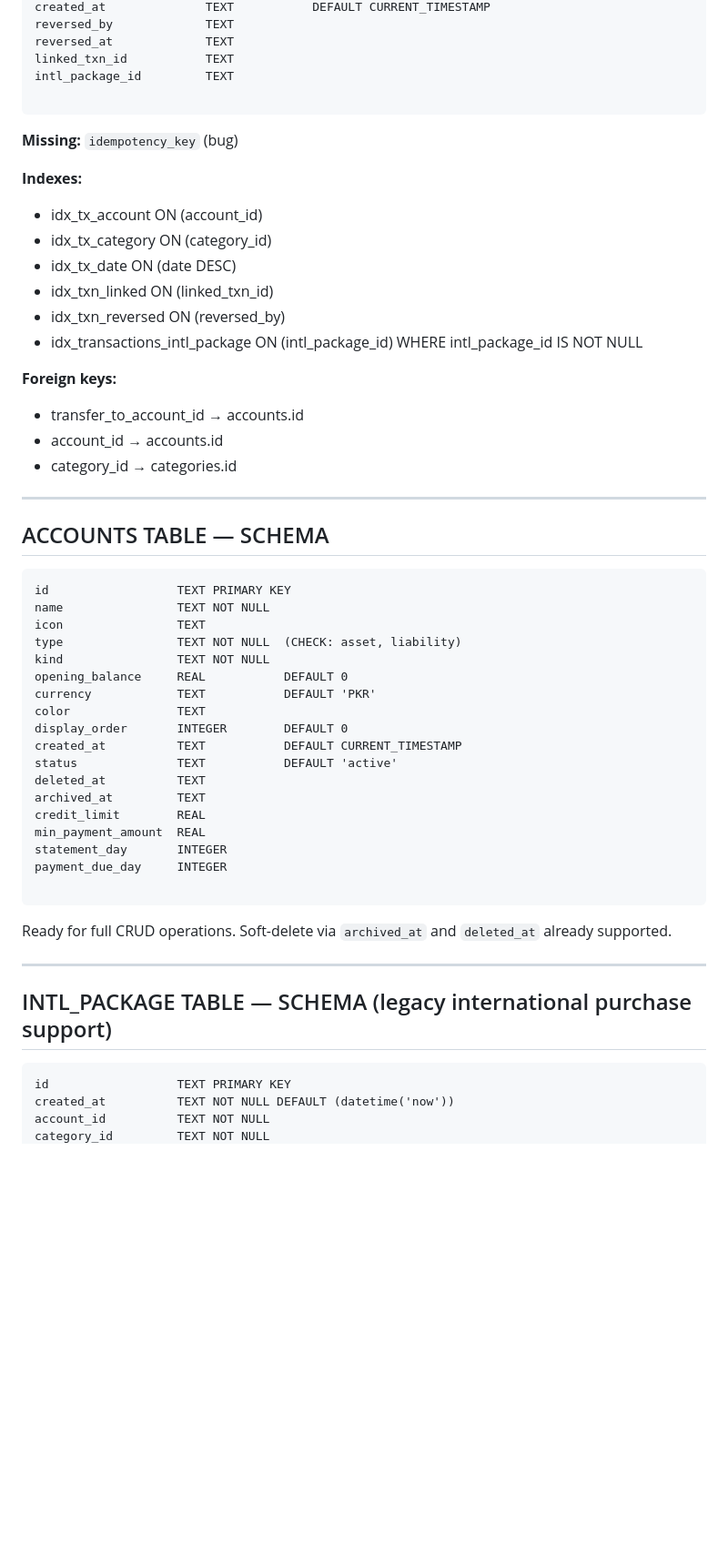
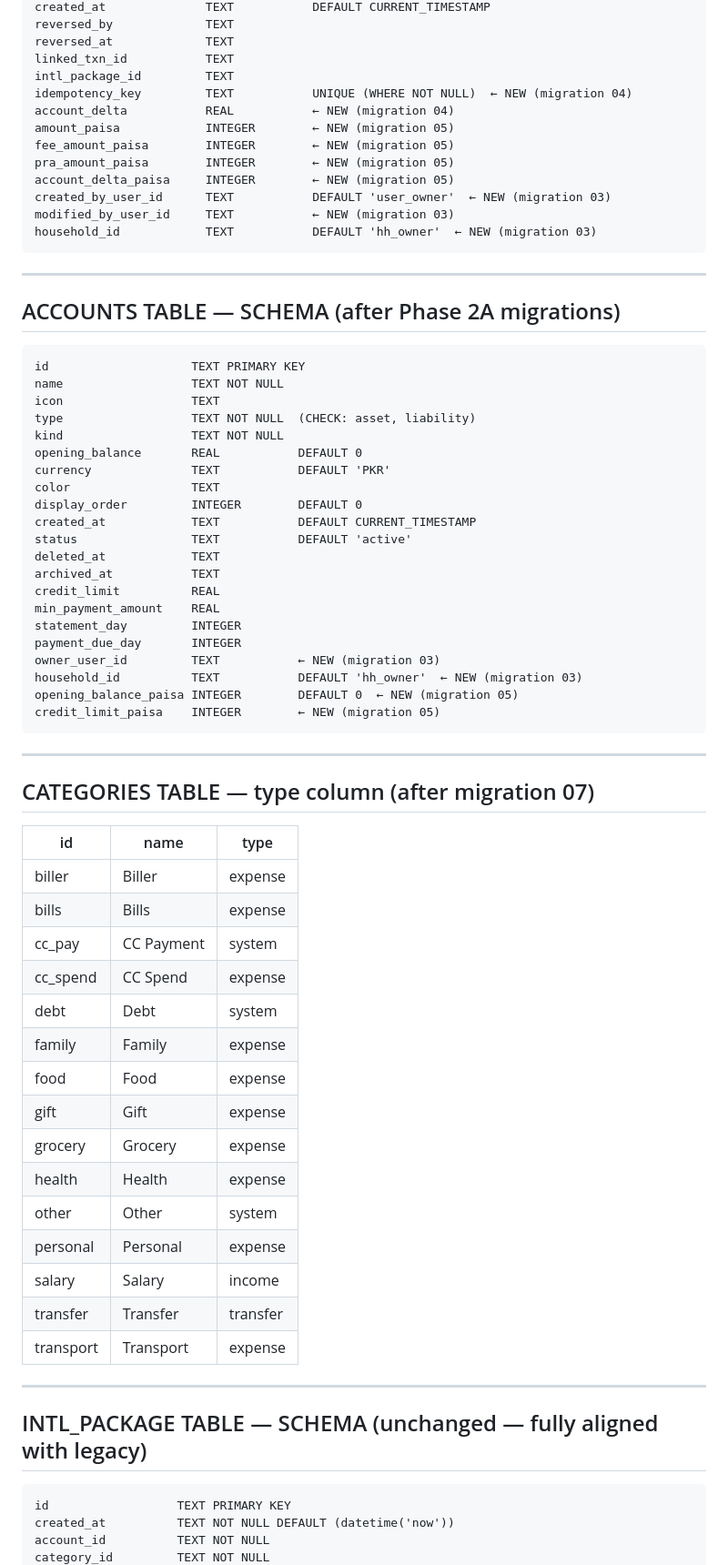
Before and after one commit to Zeeshan211/sovereign-finance, a Markdown page: D1_SCHEMA_SNAPSHOT.md, the part around one of its changes. Shown at 91% size. Rendered like a GitHub page; blank space fills up the shorter version.

````diff
--- a/D1_SCHEMA_SNAPSHOT.md
+++ b/D1_SCHEMA_SNAPSHOT.md
@@ -138,54 +159,70 @@ reversed_by             TEXT
 reversed_at             TEXT
 linked_txn_id           TEXT
 intl_package_id         TEXT
-
+idempotency_key         TEXT           UNIQUE (WHERE NOT NULL)  ← NEW (migration 04)
+account_delta           REAL           ← NEW (migration 04)
+amount_paisa            INTEGER        ← NEW (migration 05)
+fee_amount_paisa        INTEGER        ← NEW (migration 05)
+pra_amount_paisa        INTEGER        ← NEW (migration 05)
+account_delta_paisa     INTEGER        ← NEW (migration 05)
+created_by_user_id      TEXT           DEFAULT 'user_owner'  ← NEW (migration 03)
+modified_by_user_id     TEXT           ← NEW (migration 03)
+household_id            TEXT           DEFAULT 'hh_owner'  ← NEW (migration 03)
 ```
-
-**Missing:** `idempotency_key` (bug)
-
-**Indexes:**
-- idx_tx_account ON (account_id)
-- idx_tx_category ON (category_id)
-- idx_tx_date ON (date DESC)
-- idx_txn_linked ON (linked_txn_id)
-- idx_txn_reversed ON (reversed_by)
-- idx_transactions_intl_package ON (intl_package_id) WHERE intl_package_id IS NOT NULL
-
-**Foreign keys:**
-- transfer_to_account_id → accounts.id
-- account_id → accounts.id
-- category_id → categories.id
 
 ---
 
-## ACCOUNTS TABLE — SCHEMA
+## ACCOUNTS TABLE — SCHEMA (after Phase 2A migrations)
 
 ```
-id                  TEXT PRIMARY KEY
-name                TEXT NOT NULL
-icon                TEXT
-type                TEXT NOT NULL  (CHECK: asset, liability)
-kind                TEXT NOT NULL
-opening_balance     REAL           DEFAULT 0
-currency            TEXT           DEFAULT 'PKR'
-color               TEXT
-display_order       INTEGER        DEFAULT 0
-created_at          TEXT           DEFAULT CURRENT_TIMESTAMP
-status              TEXT           DEFAULT 'active'
-deleted_at          TEXT
-archived_at         TEXT
-credit_limit        REAL
-min_payment_amount  REAL
-statement_day       INTEGER
-payment_due_day     INTEGER
-
+id                    TEXT PRIMARY KEY
+name                  TEXT NOT NULL
+icon                  TEXT
+type                  TEXT NOT NULL  (CHECK: asset, liability)
+kind                  TEXT NOT NULL
+opening_balance       REAL           DEFAULT 0
+currency              TEXT           DEFAULT 'PKR'
+color                 TEXT
+display_order         INTEGER        DEFAULT 0
+created_at            TEXT           DEFAULT CURRENT_TIMESTAMP
+status                TEXT           DEFAULT 'active'
+deleted_at            TEXT
+archived_at           TEXT
+credit_limit          REAL
+min_payment_amount    REAL
+statement_day         INTEGER
+payment_due_day       INTEGER
+owner_user_id         TEXT           ← NEW (migration 03)
+household_id          TEXT           DEFAULT 'hh_owner'  ← NEW (migration 03)
+opening_balance_paisa INTEGER        DEFAULT 0  ← NEW (migration 05)
+credit_limit_paisa    INTEGER        ← NEW (migration 05)
 ```
-
-Ready for full CRUD operations. Soft-delete via `archived_at` and `deleted_at` already supported.
 
 ---
 
-## INTL_PACKAGE TABLE — SCHEMA (legacy international purchase support)
+## CATEGORIES TABLE — type column (after migration 07)
+
+| id | name | type |
+|---|---|---|
+| biller | Biller | expense |
+| bills | Bills | expense |
+| cc_pay | CC Payment | system |
+| cc_spend | CC Spend | expense |
+| debt | Debt | system |
+| family | Family | expense |
+| food | Food | expense |
+| gift | Gift | expense |
+| grocery | Grocery | expense |
+| health | Health | expense |
+| other | Other | system |
+| personal | Personal | expense |
+| salary | Salary | income |
+| transfer | Transfer | transfer |
+| transport | Transport | expense |
+
+---
+
+## INTL_PACKAGE TABLE — SCHEMA (unchanged — fully aligned with legacy)
 
 ```
 id                  TEXT PRIMARY KEY
````
Also changed, not shown: other parts of D1_SCHEMA_SNAPSHOT.md (+118 -170 lines).
